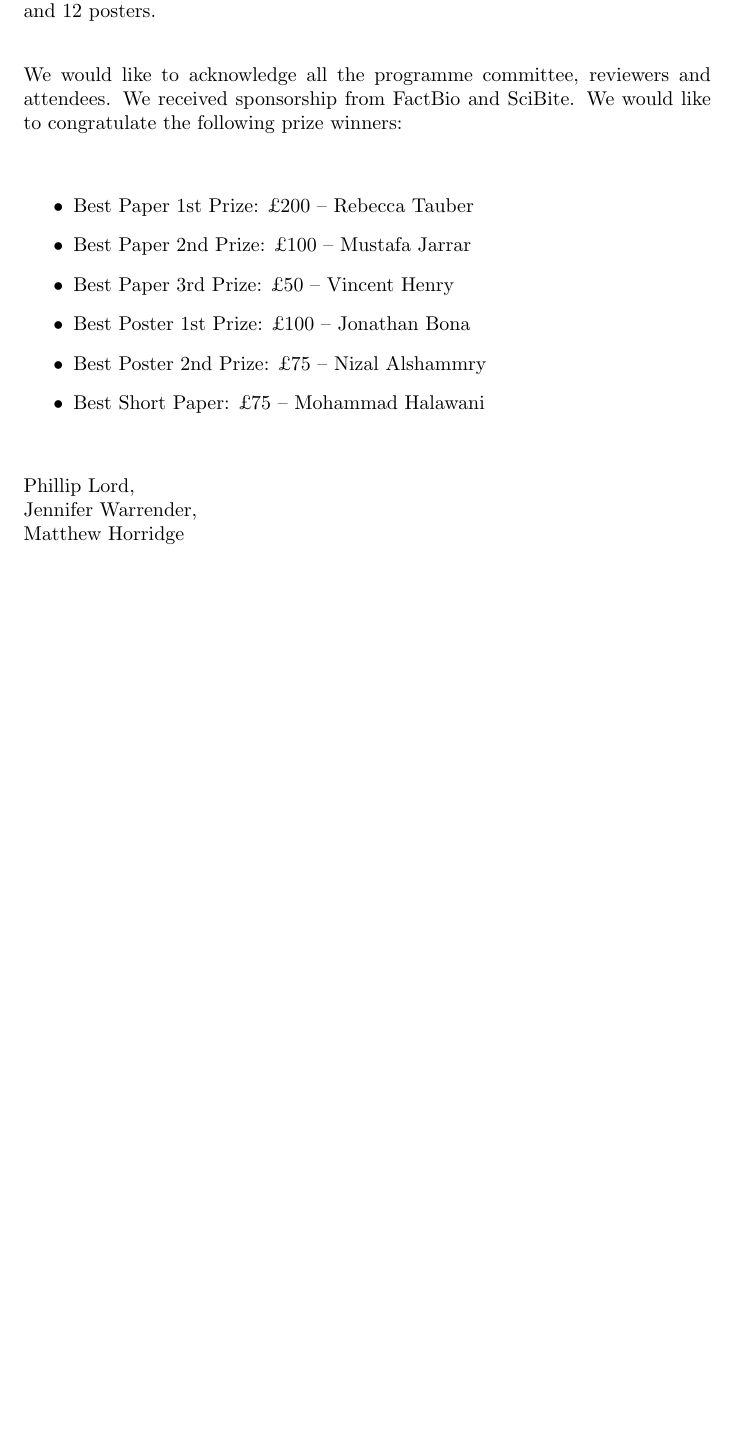
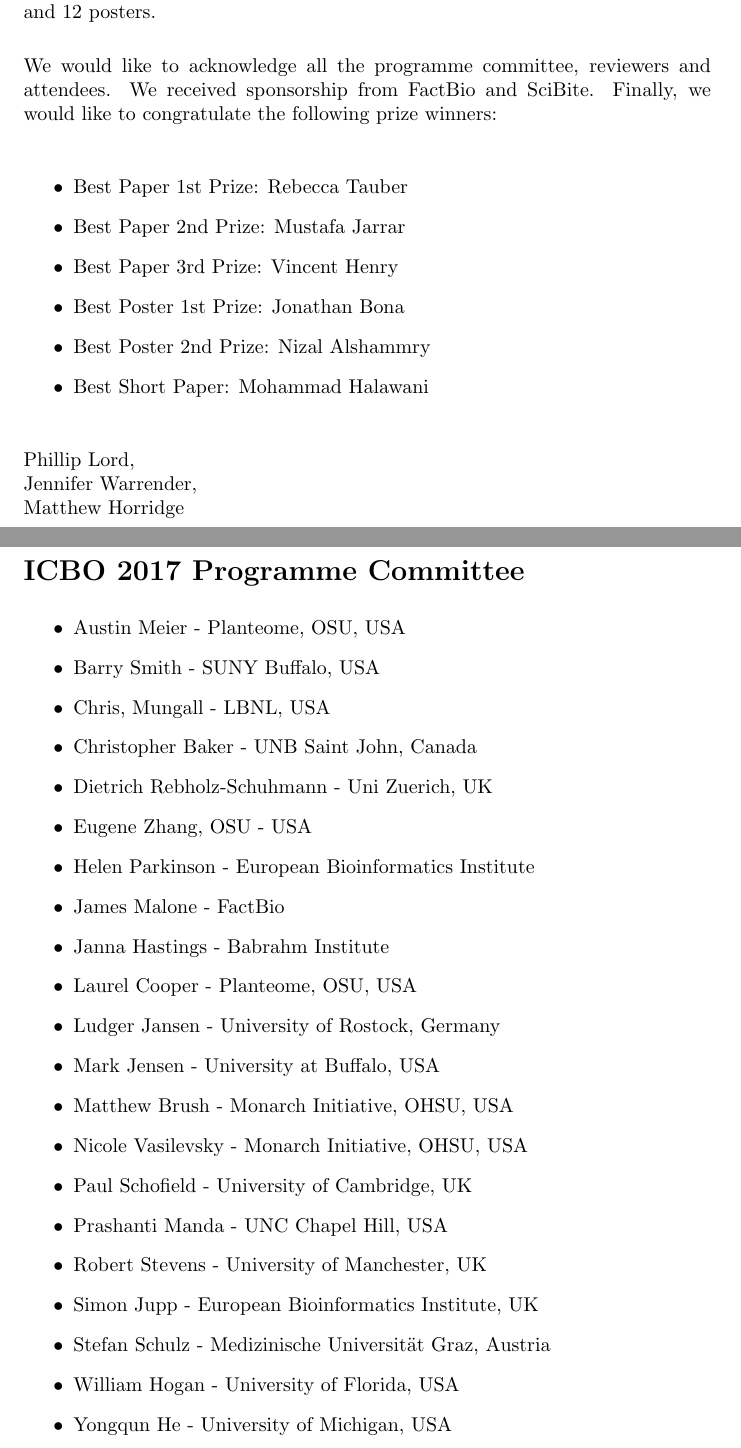
Before and after one commit to matthewhorridge/icbo-2017-procs, a LaTeX document (preface/preface.tex): part of the page before the commit and two parts of pages 1 and 2 of 2 after it, the two joined at a grey line, cut so that both start at the same text, the shorter picture padded with empty space. Compiled offline with pdfLaTeX.

Commit message:
Added programme committee list

```diff
--- a/preface/preface.tex
+++ b/preface/preface.tex
@@ -18,16 +18,15 @@ days including: two distinguished keynotes from James Malone and Alan
 Rector; 7 workshops, 17 papers and 12 posters.
 
 We would like to acknowledge all the programme committee, reviewers and
-attendees. We received sponsorship from FactBio and SciBite. We would
-like to congratulate the following prize winners:
+attendees. We received sponsorship from FactBio and SciBite. Finally, we would like to congratulate the following prize winners:
 
 \begin{itemize}
-\item Best Paper 1st Prize: £200 -- Rebecca Tauber
-\item Best Paper 2nd Prize: £100 -- Mustafa Jarrar
-\item Best Paper 3rd Prize: £50 -- Vincent Henry
-\item Best Poster 1st Prize: £100 -- Jonathan Bona
-\item Best Poster 2nd Prize: £75 -- Nizal Alshammry
-\item Best Short Paper: £75 -- Mohammad Halawani
+\item Best Paper 1st Prize: Rebecca Tauber
+\item Best Paper 2nd Prize: Mustafa Jarrar
+\item Best Paper 3rd Prize: Vincent Henry
+\item Best Poster 1st Prize: Jonathan Bona
+\item Best Poster 2nd Prize: Nizal Alshammry
+\item Best Short Paper: Mohammad Halawani
 \end{itemize}
 
 Phillip Lord,\\
@@ -35,4 +34,30 @@ Jennifer Warrender,\\
 Matthew Horridge
 
 
+\section*{ICBO 2017 Programme Committee}
+
+\begin{itemize}
+\item Austin Meier - Planteome, OSU, USA
+\item Barry Smith - SUNY Buffalo, USA
+\item Chris, Mungall - LBNL, USA
+\item Christopher Baker - UNB Saint John, Canada
+\item Dietrich Rebholz-Schuhmann - Uni Zuerich, UK
+\item Eugene Zhang, OSU - USA
+\item Helen Parkinson - European Bioinformatics Institute
+\item James Malone - FactBio
+\item Janna Hastings - Babrahm Institute
+\item Laurel Cooper - Planteome, OSU, USA
+\item Ludger Jansen - University of Rostock, Germany
+\item Mark Jensen - University at Buffalo, USA
+\item Matthew Brush - Monarch Initiative, OHSU, USA
+\item Nicole Vasilevsky - Monarch Initiative, OHSU, USA
+\item Paul Schofield - University of Cambridge, UK
+\item Prashanti Manda - UNC Chapel Hill, USA
+\item Robert Stevens - University of Manchester, UK
+\item Simon Jupp - European Bioinformatics Institute, UK
+\item Stefan Schulz - Medizinische Universität Graz, Austria
+\item William Hogan - University of Florida, USA
+\item Yongqun He - University of Michigan, USA
+\end{itemize}
+
 \end{document}
```
Also changed, not shown: preface/preface.pdf, preface/preface.tex (2 more changed lines).
